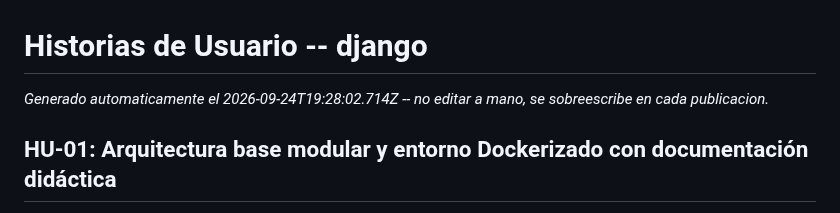
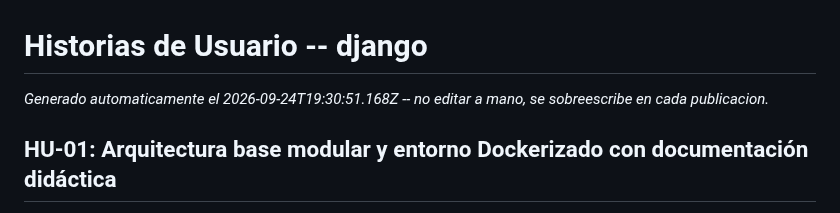
Before and after one commit to fiemcasals/Django, a Markdown page: scrumDocs/HISTORIAS_USUARIO.md, the part around the change. Rendered like a GitHub page.

Commit message:
Auto-publish: actualiza scrumDocs/HISTORIAS_USUARIO.md

```diff
--- a/scrumDocs/HISTORIAS_USUARIO.md
+++ b/scrumDocs/HISTORIAS_USUARIO.md
@@ -1,6 +1,6 @@
 # Historias de Usuario -- django
 
-_Generado automaticamente el 2026-09-24T19:28:02.714Z -- no editar a mano, se sobreescribe en cada publicacion._
+_Generado automaticamente el 2026-09-24T19:30:51.168Z -- no editar a mano, se sobreescribe en cada publicacion._
 
 ## HU-01: Arquitectura base modular y entorno Dockerizado con documentación didáctica
 
```
